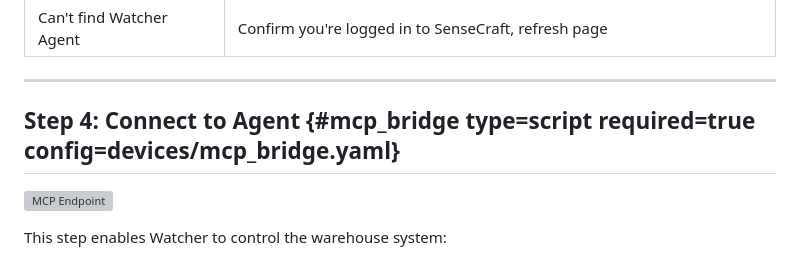
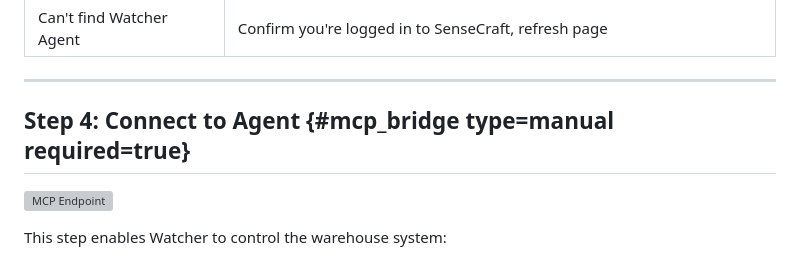
Before and after one commit to suharvest/app_collaboration, a Markdown page: solutions/smart_warehouse/guide.md, the part around the change. Rendered like a GitHub page; grey boxes are pictures that could not be loaded.

```diff
--- a/solutions/smart_warehouse/guide.md
+++ b/solutions/smart_warehouse/guide.md
@@ -87,7 +87,7 @@ Connect your Watcher to SenseCraft cloud platform:
 
 ---
 
-## Step 4: Connect to Agent {#mcp_bridge type=script required=true config=devices/mcp_bridge.yaml}
+## Step 4: Connect to Agent {#mcp_bridge type=manual required=true}
 
 ![MCP Endpoint](gallery/mcp-endpoint.png)
 
```
Also changed, not shown: solutions/smart_warehouse/guide_zh.md (+1 -1 lines).
